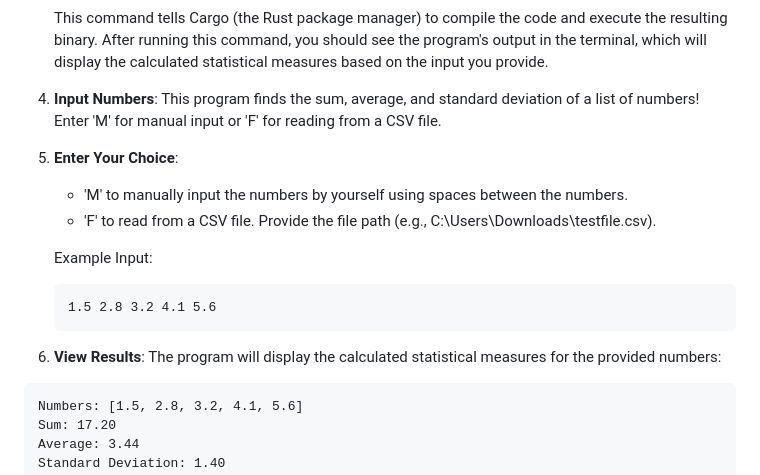
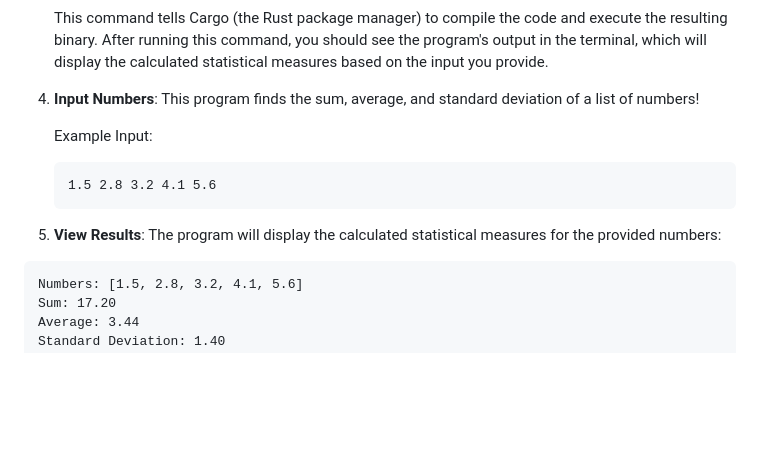
Before and after one commit to FefesG5/rust, a Markdown page: README.md, the part around the change. Drawn GitHub-style; blank space fills up the shorter version.

````diff
--- a/README.md
+++ b/README.md
@@ -49,12 +49,7 @@ This is a command-line statistical calculator. The program allows you to perform
 
    This command tells Cargo (the Rust package manager) to compile the code and execute the resulting binary. After running this command, you should see the program's output in the terminal, which will display the calculated statistical measures based on the input you provide.
 
-4. **Input Numbers**: This program finds the sum, average, and standard deviation of a list of numbers! Enter 'M' for manual input or 'F' for reading from a CSV file.
-
-5. **Enter Your Choice**:
-
-   - 'M' to manually input the numbers by yourself using spaces between the numbers.
-   - 'F' to read from a CSV file. Provide the file path (e.g., C:\Users\Downloads\testfile.csv).
+4. **Input Numbers**: This program finds the sum, average, and standard deviation of a list of numbers!
 
    Example Input:
 
@@ -62,7 +57,7 @@ This is a command-line statistical calculator. The program allows you to perform
    1.5 2.8 3.2 4.1 5.6
    ```
 
-6. **View Results**: The program will display the calculated statistical measures for the provided numbers:
+5. **View Results**: The program will display the calculated statistical measures for the provided numbers:
 
 ```plaintext
 Numbers: [1.5, 2.8, 3.2, 4.1, 5.6]
````
